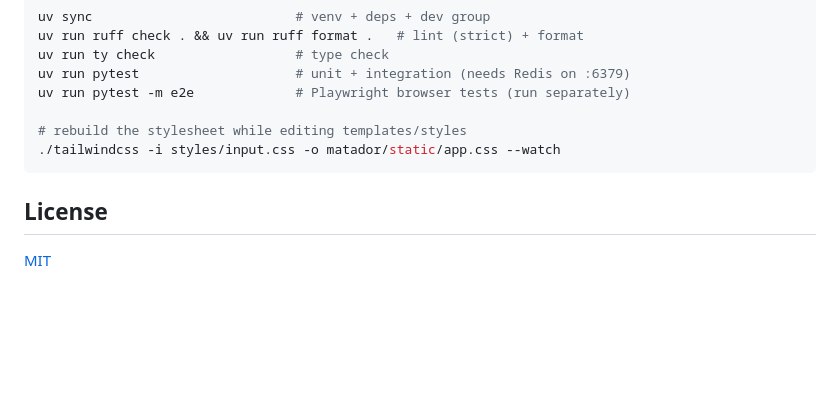
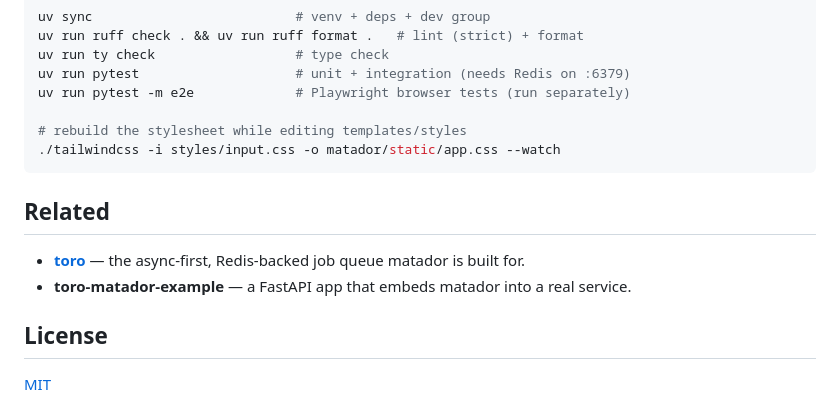
Before and after one commit to ilovepixelart/matador, a Markdown page: README.md, the part around the change. Rendered like a GitHub page; blank space fills up the shorter version.

Commit message:
docs: cross-link toro and a Related section

````diff
--- a/README.md
+++ b/README.md
@@ -108,6 +108,11 @@ uv run pytest -m e2e             # Playwright browser tests (run separately)
 ./tailwindcss -i styles/input.css -o matador/static/app.css --watch
 ```
 
+## Related
+
+- **[toro](https://github.com/ilovepixelart/toro)** — the async-first, Redis-backed job queue matador is built for.
+- **toro-matador-example** — a FastAPI app that embeds matador into a real service.
+
 ## License
 
 [MIT](https://github.com/ilovepixelart/matador/blob/main/LICENSE)
````
